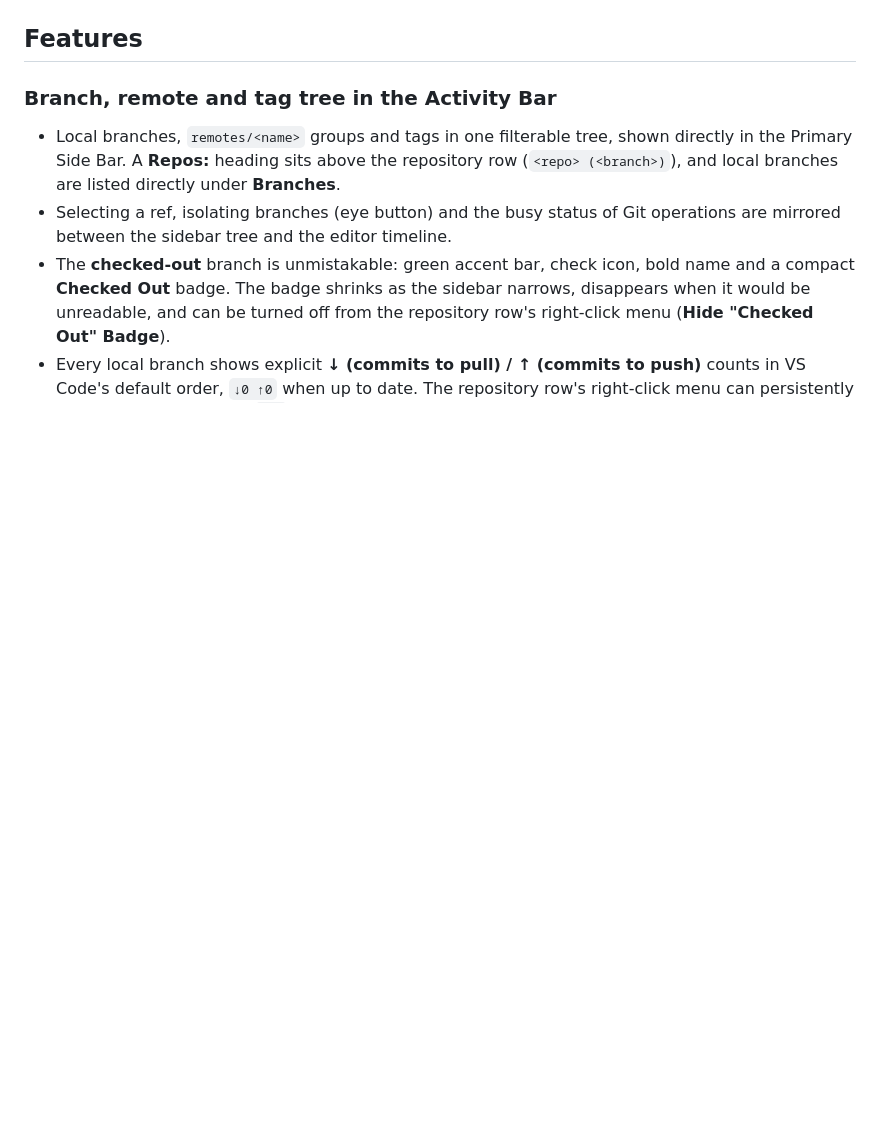
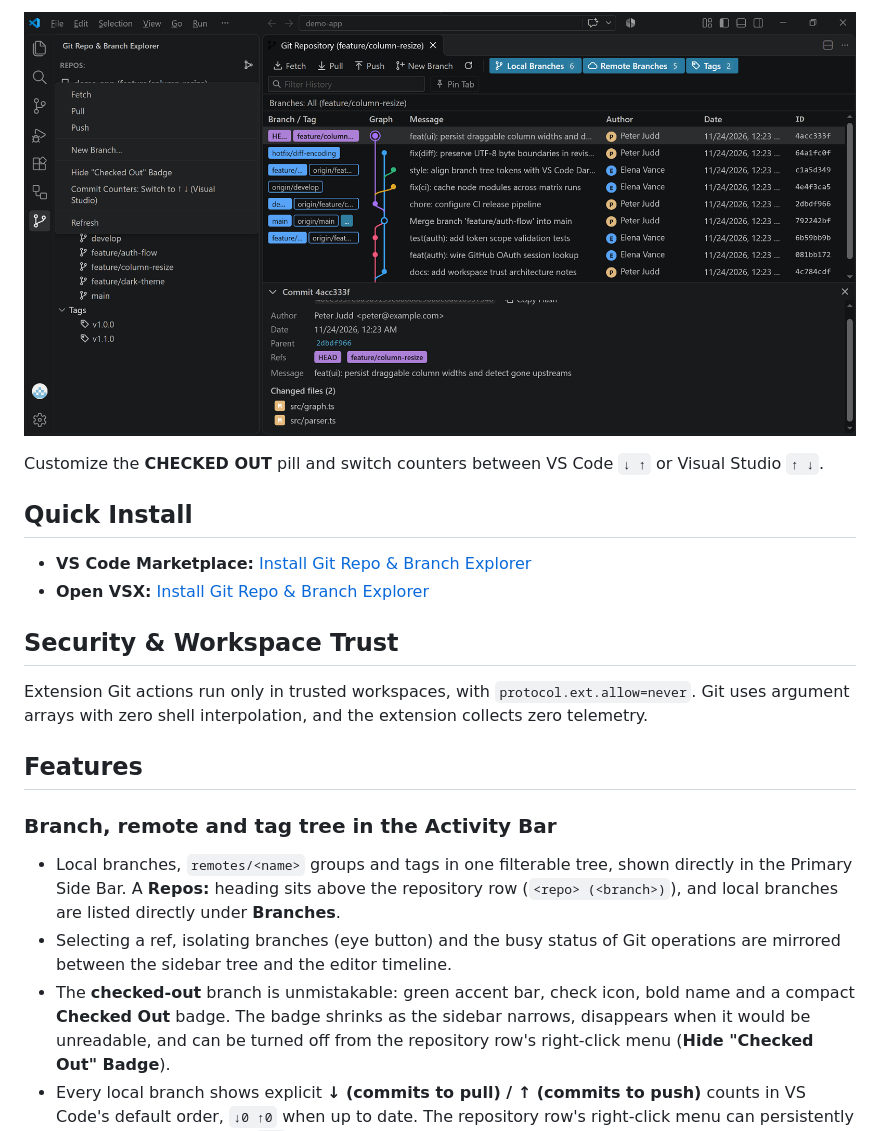
Before and after one commit to juddersoft/GitRepoAndBranchExplorer, a Markdown page: README.md, the part around one of its changes. GitHub-like rendering; pictures changed too: media/screenshots/repo-menu-options.png (added); blank space fills up the shorter version.

```diff
--- a/README.md
+++ b/README.md
@@ -6,3 +33,15 @@ A Visual Studio-style **Git Repository** window for VS Code: the branch, remote
+![Repository menu customization](https://raw.githubusercontent.com/juddersoft/GitRepoAndBranchExplorer/main/media/screenshots/repo-menu-options.png)
+
+Customize the **CHECKED OUT** pill and switch counters between VS Code `↓ ↑` or Visual Studio `↑ ↓`.
+
+## Quick Install
+
+- **VS Code Marketplace:** [Install Git Repo & Branch Explorer](https://marketplace.visualstudio.com/items?itemName=juddersoft.git-repo-and-branch-explorer)
+- **Open VSX:** [Install Git Repo & Branch Explorer](https://open-vsx.org/extension/juddersoft/git-repo-and-branch-explorer)
+
+## Security & Workspace Trust
+
+Extension Git actions run only in trusted workspaces, with `protocol.ext.allow=never`. Git uses argument arrays with zero shell interpolation, and the extension collects zero telemetry.
 
 ## Features
 
```
Also changed, not shown: other parts of README.md (+29 -2 lines), CHANGELOG.md (+6 -0 lines), media/screenshots/commit-details-diff.png (added), media/screenshots/context-menus.png (added), media/screenshots/hero-overview.png (added), 3 other files.
